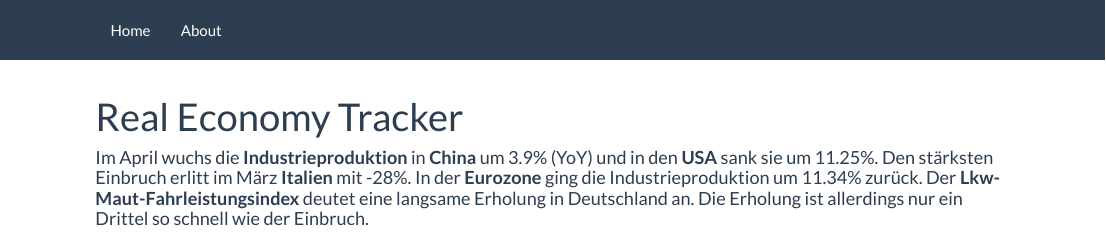
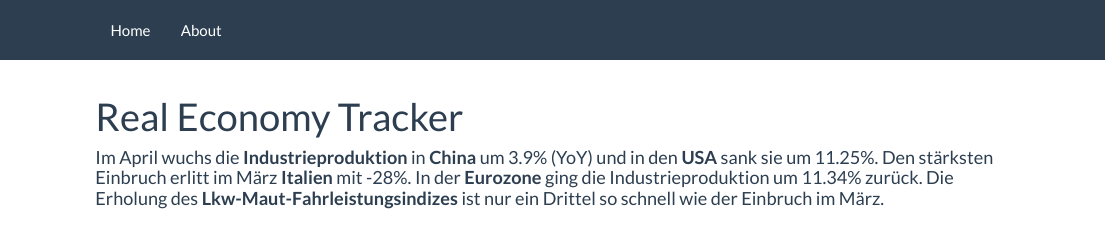
Before and after one commit to pabloaduarte/pabloaduarte.github.io, an R Markdown document (index.Rmd): the page in a window 1100 px wide, from its top. Rendered offline with R 4.5, knitr and Pandoc, with nearby package versions; some code elsewhere in the file could not run offline.

Commit message:
New Data

````diff
--- a/index.Rmd
+++ b/index.Rmd
@@ -16,7 +16,7 @@
 library(dygraphs)
 #library(gridExtra)
 ```
-#### Im April wuchs die **Industrieproduktion** in **China** um 3.9% (YoY) und in den **USA** sank sie um 11.25%. Den stärksten Einbruch erlitt im März **Italien** mit -28%. In der **Eurozone** ging die Industrieproduktion um 11.34% zurück. Der **Lkw-Maut-Fahrleistungsindex** deutet eine langsame Erholung in Deutschland an. Die Erholung ist allerdings nur ein Drittel so schnell wie der Einbruch.
+#### Im April wuchs die **Industrieproduktion** in **China** um 3.9% (YoY) und in den **USA** sank sie um 11.25%. Den stärksten Einbruch erlitt im März **Italien** mit -28%. In der **Eurozone** ging die Industrieproduktion um 11.34% zurück. Die Erholung des **Lkw-Maut-Fahrleistungsindizes** ist nur ein Drittel so schnell wie der Einbruch im März.
 
 ```{r echo=FALSE, message=FALSE, warning=FALSE, results="hide", fig.show='hide'}
 ##GDP
````
Also changed, not shown: index.html.
